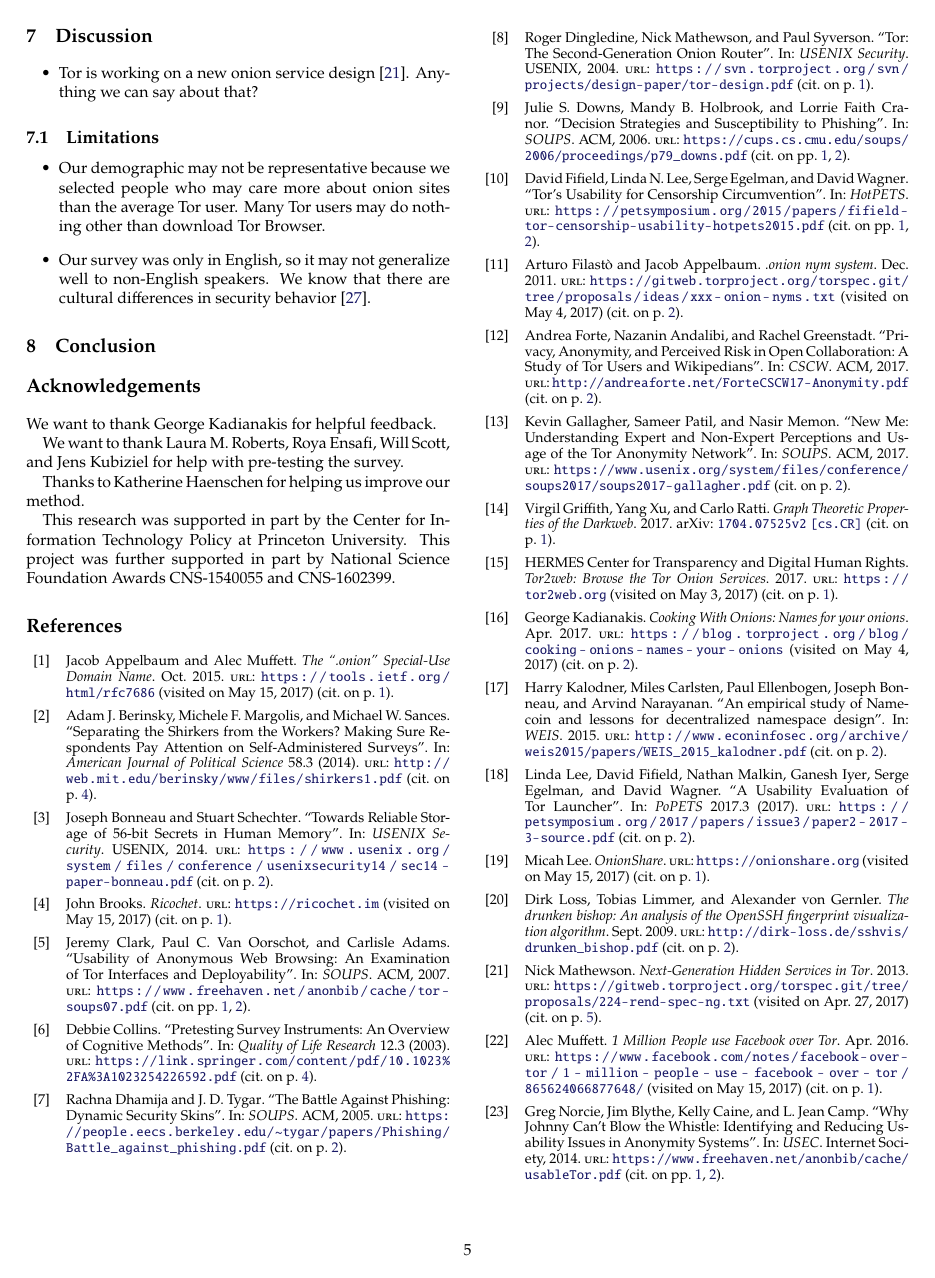
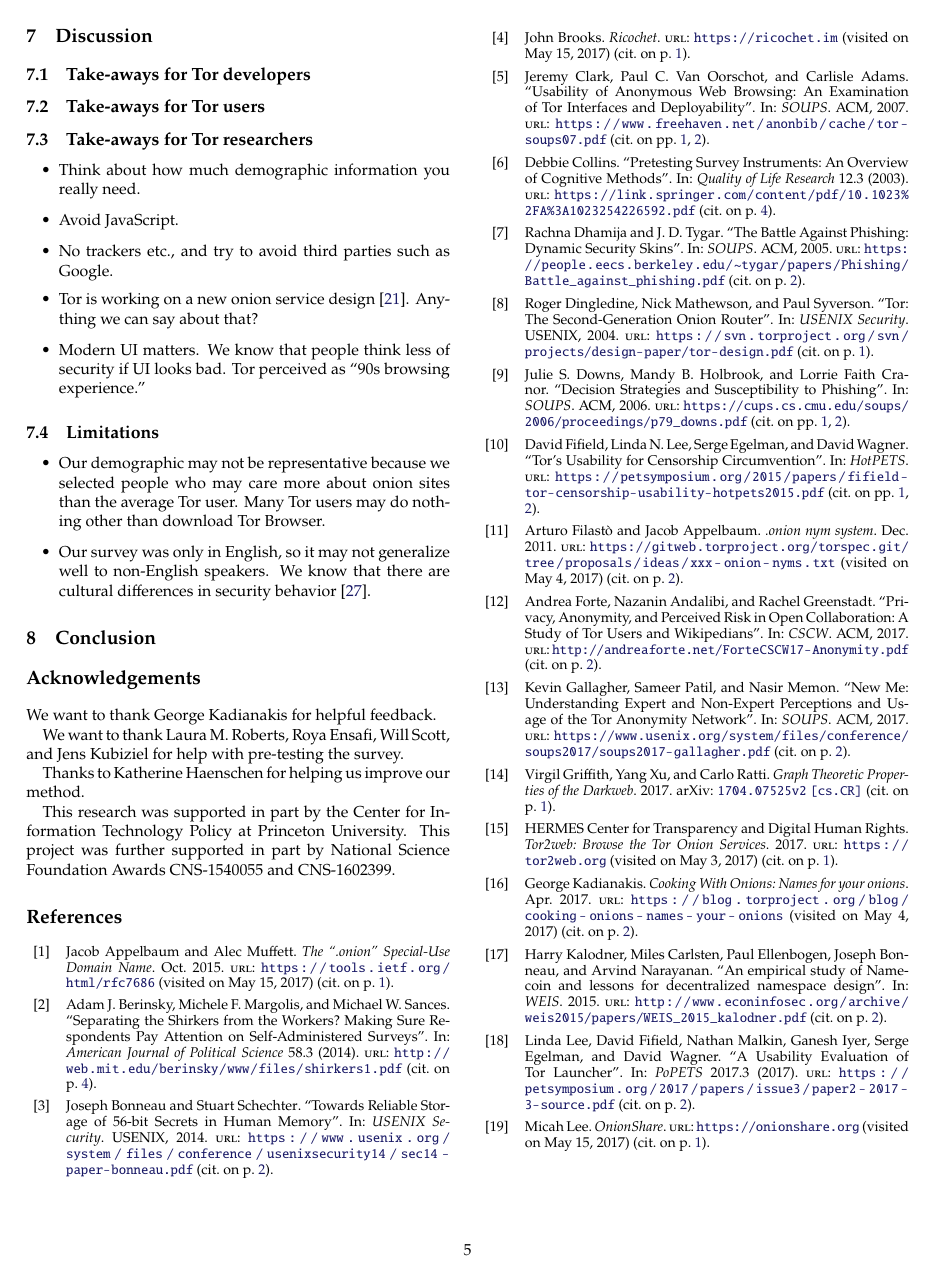
Before and after one commit to tartaruszen/onion-service-usability, a LaTeX paper (paper/paper.tex, which reads paper/discussion.tex): page 5 of 11. Compiled offline with pdfLaTeX.

Commit message:
Add some thoughts on take-aways.

```diff
--- a/paper/discussion.tex
+++ b/paper/discussion.tex
@@ -1,9 +1,20 @@
 \section{Discussion}
 \label{sec:discussion}
+
+\subsection{Take-aways for Tor developers}
+\subsection{Take-aways for Tor users}
+\subsection{Take-aways for Tor researchers}
+\begin{itemize}
+    \item Think about how much demographic information you really need.
+    \item Avoid JavaScript.
+    \item No trackers etc., and try to avoid third parties such as Google.
+\end{itemize}
 
 \begin{itemize}
     \item Tor is working on a new onion service design~\cite{Mathewson2013a}.
         Anything we can say about that?
+    \item Modern UI matters.  We know that people think less of security if UI
+        looks bad.  Tor perceived as ``90s browsing experience.''
 \end{itemize}
 
 \subsection{Limitations}
```
